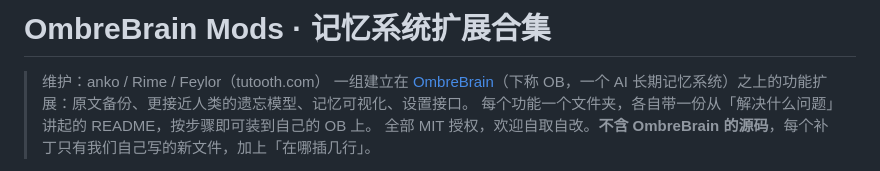
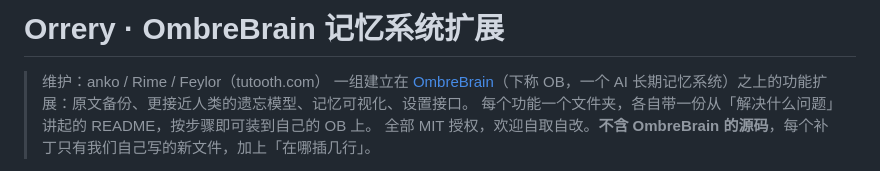
Before and after one commit to Anko3o/Orrery, a Markdown page: README.md, the part around the change. Rendered like a GitHub page.

Commit message:
仓库改名 Orrery，首页标题跟上

```diff
--- a/README.md
+++ b/README.md
@@ -1,4 +1,4 @@
-# OmbreBrain Mods · 记忆系统扩展合集
+# Orrery · OmbreBrain 记忆系统扩展
 
 > 维护：anko / Rime / Feylor（tutooth.com）
 > 一组建立在 [OmbreBrain](https://github.com/p0luz)（下称 OB，一个 AI 长期记忆系统）之上的功能扩展：原文备份、更接近人类的遗忘模型、记忆可视化、设置接口。
```
